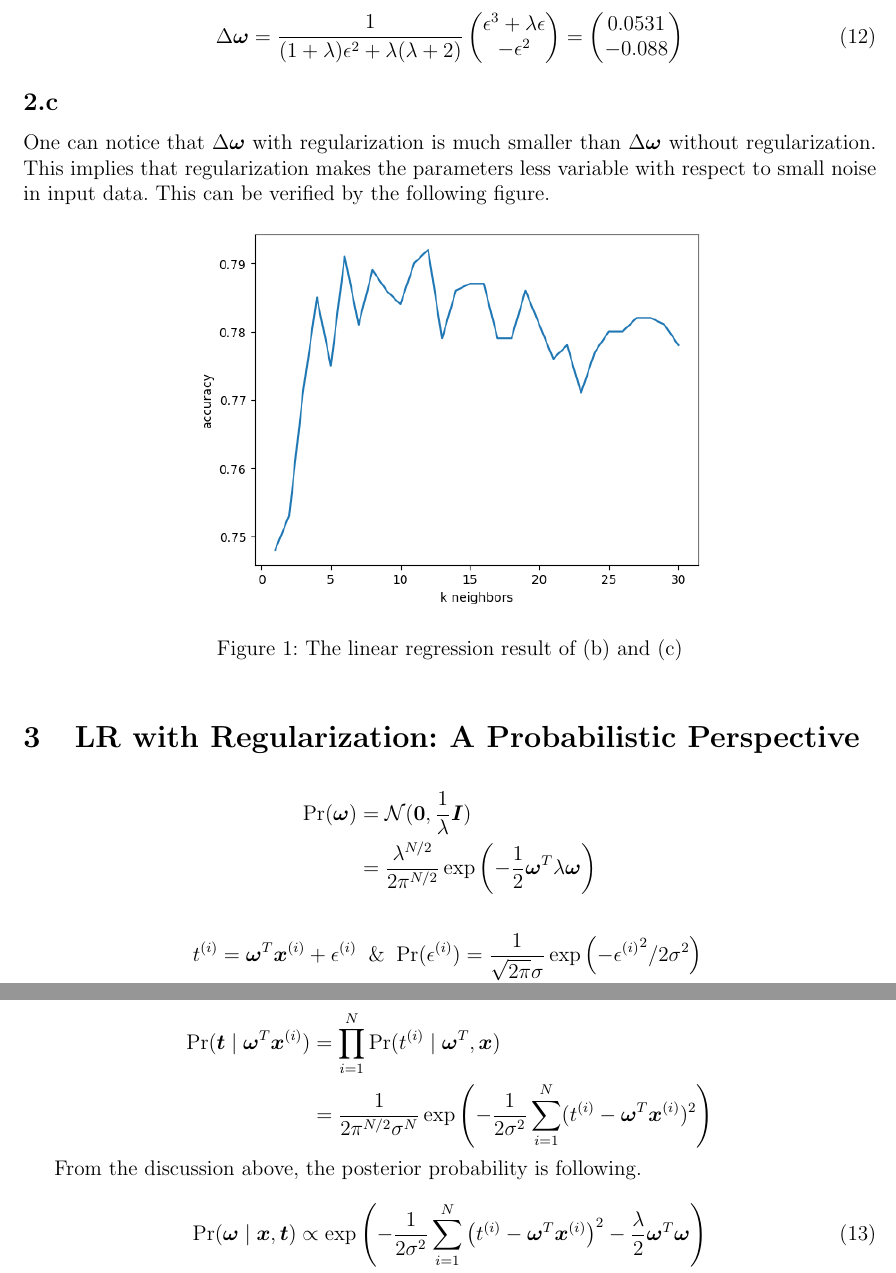
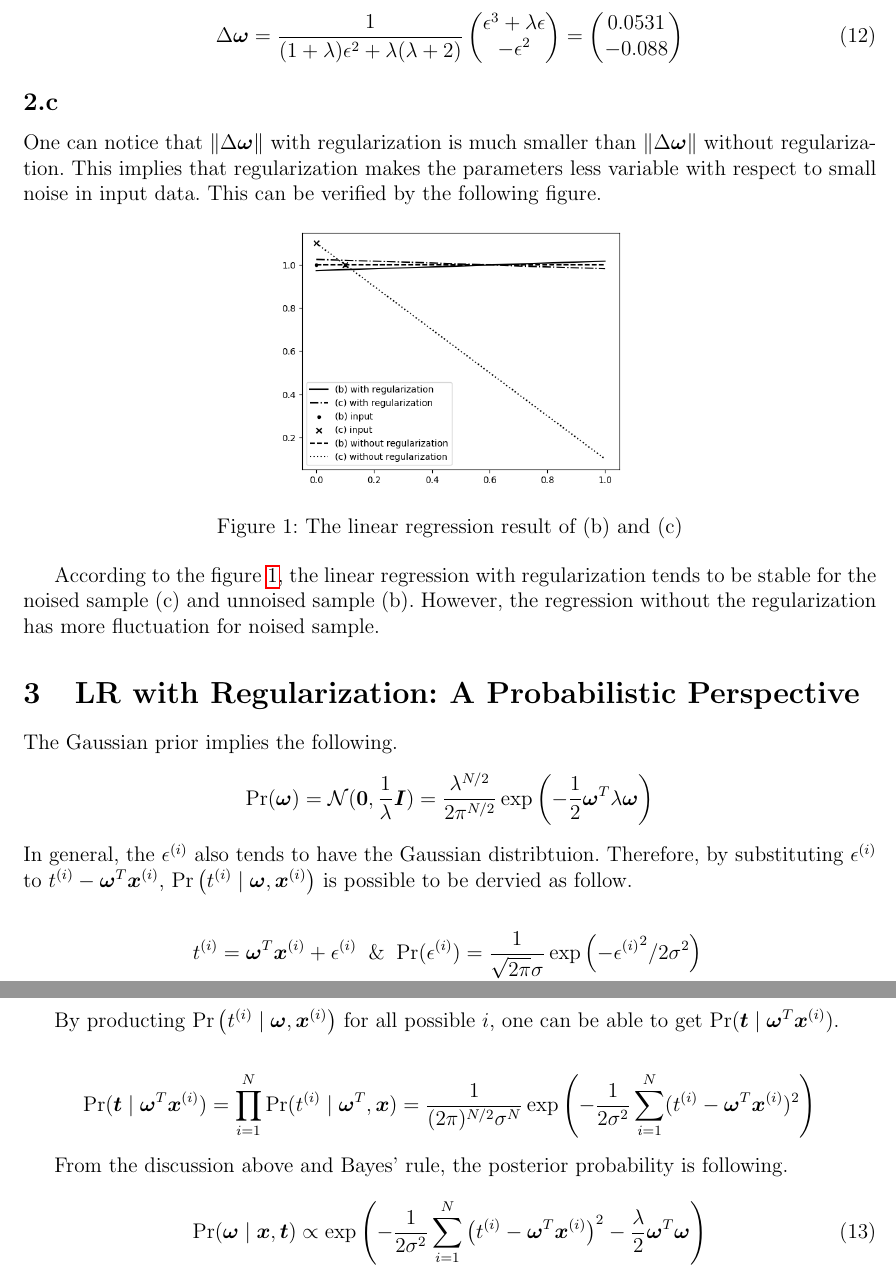
Before and after one commit to jmSNU/AI, a LaTeX problem sheet (HW3/reports/reports.tex): two parts of pages 3 and 4 of 6, joined at a grey line, cut so that both start at the same text. Compiled offline with pdfLaTeX.

Commit message:
AI_HW3_final

```diff
--- a/HW3/reports/reports.tex
+++ b/HW3/reports/reports.tex
@@ -176,29 +176,38 @@ Furthemore, $\Delta \boldsymbol{\omega} = \boldsymbol{\omega_c} - \boldsymbol{\o
 \end{equation}
 
 \subsection{}
-One can notice that $\Delta \boldsymbol{\omega}$ with regularization is much smaller than $\Delta \boldsymbol{\omega}$ without regularization. This implies that regularization makes the parameters less variable with respect to small noise in input data. This can be verified by the following figure.
+One can notice that $\lVert\Delta \boldsymbol{\omega}\rVert$ with regularization is much smaller than $\lVert\Delta \boldsymbol{\omega}\rVert$ without regularization. This implies that regularization makes the parameters less variable with respect to small noise in input data. This can be verified by the following figure.
 
 \begin{figure}[!h]
     \centering
-    \includegraphics[scale = 0.7]{./figures/output.png}
+    \includegraphics[scale = 0.5]{./figures/output2.png}
     \caption{The linear regression result of (b) and (c)}
+    \label{fig:regularization}
 \end{figure}
 
+According to the figure \ref{fig:regularization}, the linear regression with regularization tends to be stable for the noised sample (c) and unnoised sample (b). However, the regression without the regularization has more fluctuation for noised sample.
+
 \section{LR with Regularization: A Probabilistic Perspective}
+The Gaussian prior implies the following.
 \begin{align*}
-    \text{Pr}(\boldsymbol{\omega}) &= \mathcal{N}(\boldsymbol{0},\frac{1}{\lambda} \boldsymbol{I}) \\ &= \frac{\lambda^{N/2}}{2\pi^{N/2}}\exp\left({-\frac{1}{2}\boldsymbol{\omega}^T \lambda \boldsymbol{\omega}}\right)
+    \text{Pr}(\boldsymbol{\omega}) = \mathcal{N}(\boldsymbol{0},\frac{1}{\lambda} \boldsymbol{I}) = \frac{\lambda^{N/2}}{2\pi^{N/2}}\exp\left({-\frac{1}{2}\boldsymbol{\omega}^T \lambda \boldsymbol{\omega}}\right)
 \end{align*}
+
+\noindent
+In general, the $\epsilon^{(i)}$ also tends to have the Gaussian distribtuion. Therefore, by substituting $\epsilon^{(i)}$ to $t^{(i)} - \boldsymbol{\omega}^T \boldsymbol{x}^{(i)}$, $\text{Pr}\left(t^{(i)}\;|\;\boldsymbol{\omega}, \boldsymbol{x}^{(i)}\right)$ is possible to be dervied as follow.
 
 \begin{align*}
     &t^{(i)} = \boldsymbol{\omega}^T \boldsymbol{x}^{(i)} + \epsilon^{(i)} \And
     \text{Pr}(\epsilon^{(i)}) = \frac{1}{\sqrt{2\pi}\sigma}\exp\left( -{\epsilon^{(i)}}^2/2\sigma^2\right) \\ &\Rightarrow \text{Pr}\left(t^{(i)}\;|\;\boldsymbol{\omega}, \boldsymbol{x}^{(i)}\right) = \frac{1}{\sqrt{2\pi}\sigma} \exp\left(-(t^{(i)} - \boldsymbol{\omega}^T\boldsymbol{x}^{(i)})^2/2\sigma^2\right)
 \end{align*}
 
+By producting $\text{Pr}\left(t^{(i)}\;|\;\boldsymbol{\omega}, \boldsymbol{x}^{(i)}\right)$ for all possible $i$, one can be able to get $\text{Pr}(\boldsymbol{t}\;|\; \boldsymbol{\omega}^T \boldsymbol{x}^{(i)})$.
+
 \begin{align*}
-    \text{Pr}(\boldsymbol{t}\;|\; \boldsymbol{\omega}^T \boldsymbol{x}^{(i)}) &= \prod_{i=1}^N\text{Pr}(t^{(i)}\;|\;\boldsymbol{\omega}^T, \boldsymbol{x}) \\ &= \frac{1}{2\pi^{N/2}\sigma^N} \exp\left(-\frac{1}{2\sigma^2}\sum_{i=1}^N (t^{(i)} - \boldsymbol{\omega}^T \boldsymbol{x}^{(i)})^2\right)
+    \text{Pr}(\boldsymbol{t}\;|\; \boldsymbol{\omega}^T \boldsymbol{x}^{(i)}) = \prod_{i=1}^N\text{Pr}(t^{(i)}\;|\;\boldsymbol{\omega}^T, \boldsymbol{x}) = \frac{1}{(2\pi)^{N/2}\sigma^N} \exp\left(-\frac{1}{2\sigma^2}\sum_{i=1}^N (t^{(i)} - \boldsymbol{\omega}^T \boldsymbol{x}^{(i)})^2\right)
 \end{align*}
 
-From the discussion above, the posterior probability is following.
+From the discussion above and Bayes' rule, the posterior probability is following.
 
 \begin{equation}
     \text{Pr}(\boldsymbol{\omega}\;|\;\boldsymbol{x},\boldsymbol{t}) \propto \exp\left(-\frac{1}{2\sigma^2} \sum_{i=1}^N \left(t^{(i)} - \boldsymbol{\omega}^T\boldsymbol{x}^{(i)} \right)^2 - \frac{\lambda}{2} \boldsymbol{\omega}^T\boldsymbol{\omega}\right)
```
Also changed, not shown: HW3/reports/figures/output2.png (added), HW3/reports/reports.pdf, HW3/reports/reports.tex (4 more changed lines), 6 other files.
